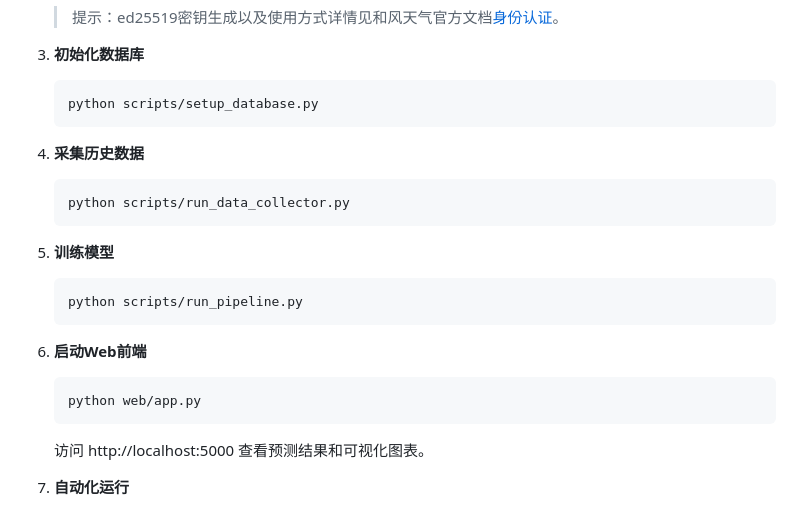
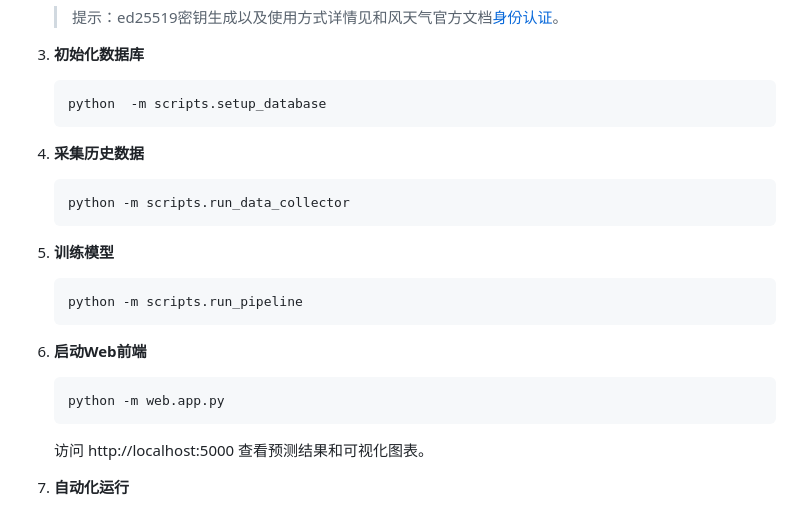
Before and after one commit to Scream9371/no2-prediction-system, a Markdown page: README.md, the part around the change. Drawn GitHub-style.

Commit message:
修改运行命令

````diff
--- a/README.md
+++ b/README.md
@@ -136,22 +136,22 @@ no2-prediction-system/
 
 3. **初始化数据库**
    ```bash
-   python scripts/setup_database.py
+   python  -m scripts.setup_database
    ```
 
 4. **采集历史数据**
    ```bash
-   python scripts/run_data_collector.py
+   python -m scripts.run_data_collector
    ```
 
 5. **训练模型**
    ```bash
-   python scripts/run_pipeline.py
+   python -m scripts.run_pipeline
    ```
 
 6. **启动Web前端**
    ```bash
-   python web/app.py
+   python -m web.app.py
    ```
    访问 http://localhost:5000 查看预测结果和可视化图表。
 
````
